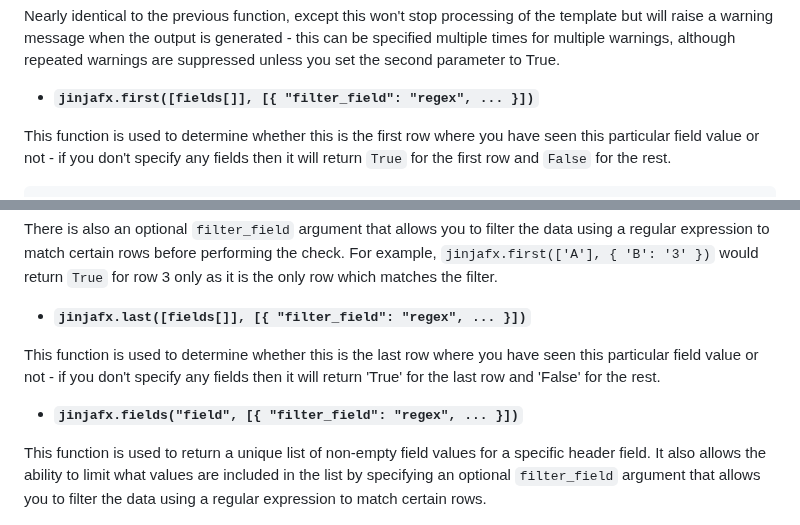
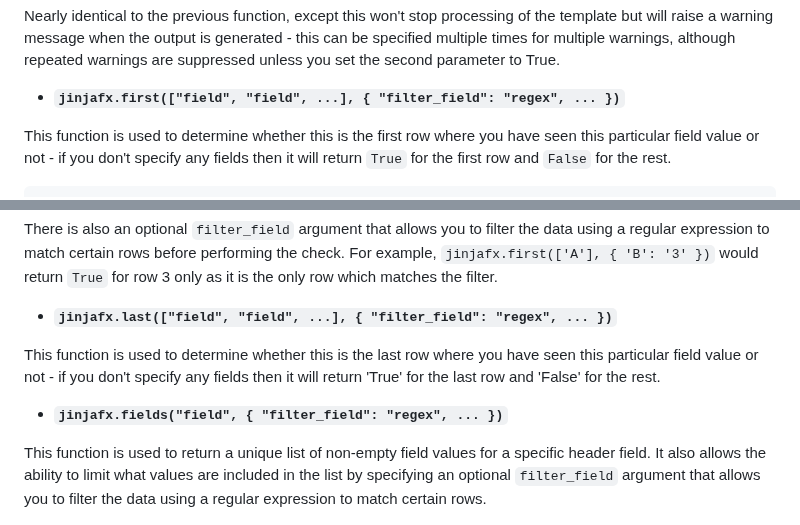
Before and after one commit to cmason3/jinjafx, a Markdown page: README.md, 2 parts joined by grey strips. Drawn GitHub-style.

Commit message:
correction in documentation

```diff
--- a/README.md
+++ b/README.md
@@ -575,7 +575,7 @@ This function is used to stop processing and raise an exception with a meaningfu
 
 Nearly identical to the previous function, except this won't stop processing of the template but will raise a warning message when the output is generated - this can be specified multiple times for multiple warnings, although repeated warnings are suppressed unless you set the second parameter to True.
 
-- <b><code>jinjafx.first([fields[]], [{ "filter_field": "regex", ... }])</code></b>
+- <b><code>jinjafx.first(["field", "field", ...], { "filter_field": "regex", ... })</code></b>
 
 This function is used to determine whether this is the first row where you have seen this particular field value or not - if you don't specify any fields then it will return `True` for the first row and `False` for the rest.
 
@@ -590,11 +590,11 @@ If we take the above example, then `jinjafx.first(['A'])` would return `True` fo
 
 There is also an optional `filter_field` argument that allows you to filter the data using a regular expression to match certain rows before performing the check. For example, `jinjafx.first(['A'], { 'B': '3' })` would return `True` for row 3 only as it is the only row which matches the filter.
 
-- <b><code>jinjafx.last([fields[]], [{ "filter_field": "regex", ... }])</code></b>
+- <b><code>jinjafx.last(["field", "field", ...], { "filter_field": "regex", ... })</code></b>
 
 This function is used to determine whether this is the last row where you have seen this particular field value or not - if you don't specify any fields then it will return 'True' for the last row and 'False' for the rest.
 
-- <b><code>jinjafx.fields("field", [{ "filter_field": "regex", ... }])</code></b>
+- <b><code>jinjafx.fields("field", { "filter_field": "regex", ... })</code></b>
 
 This function is used to return a unique list of non-empty field values for a specific header field. It also allows the ability to limit what values are included in the list by specifying an optional `filter_field` argument that allows you to filter the data using a regular expression to match certain rows.
 
```
